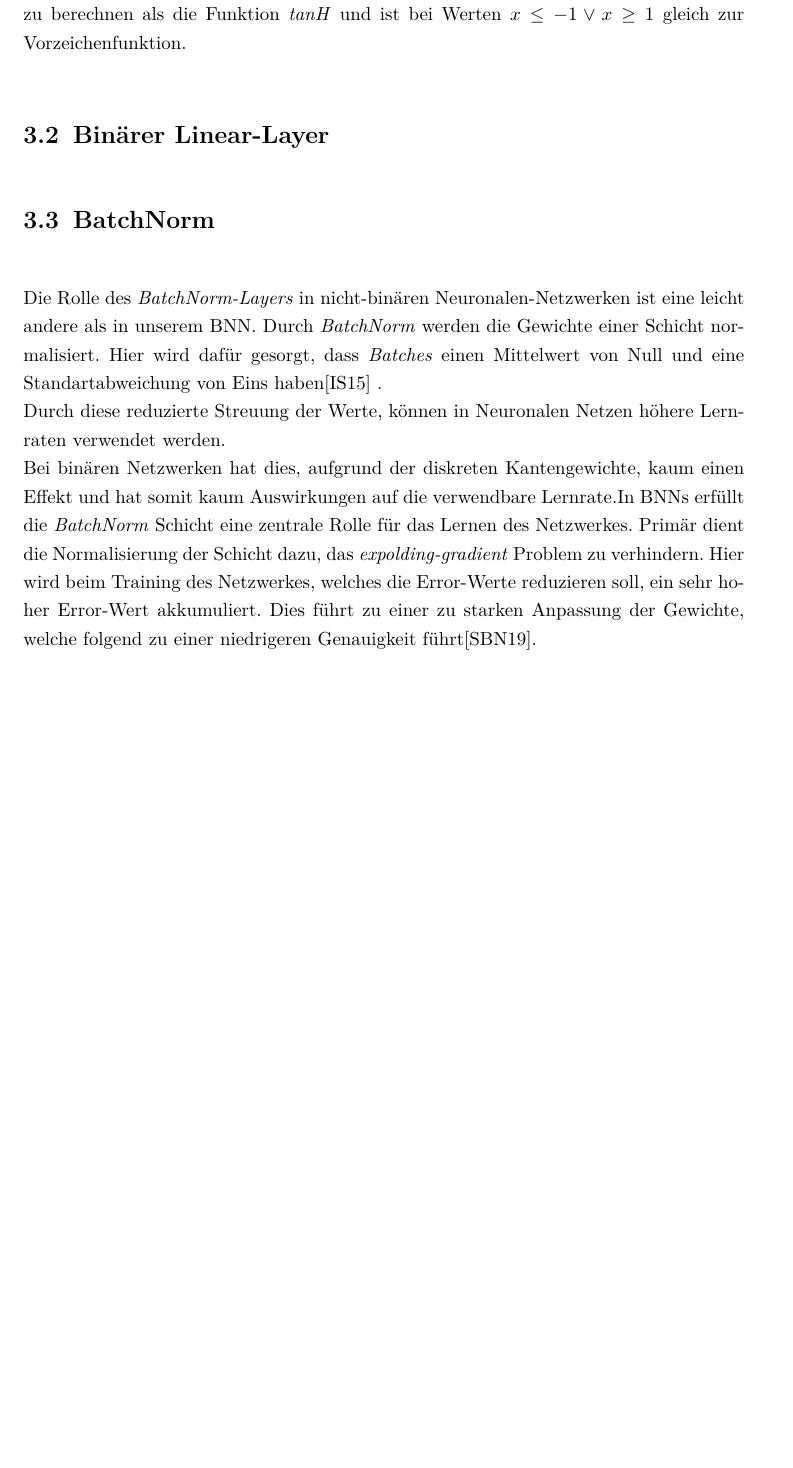
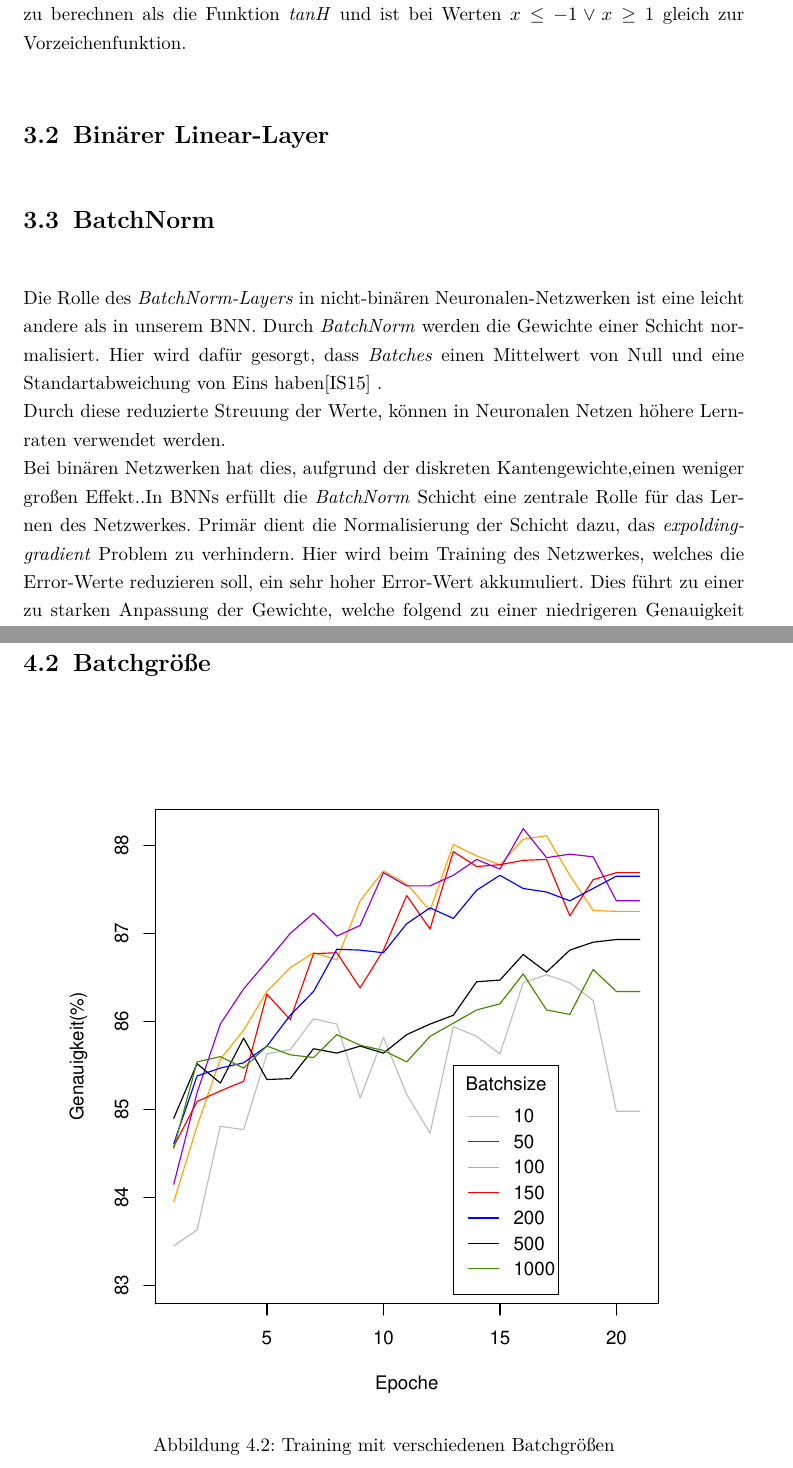
Before and after one commit to Jako9/bnn-mnist-recognition, a LaTeX document (Ausarbeitung/main.tex, which reads Ausarbeitung/kapitel/bnn-training.tex, Ausarbeitung/kapitel/bnn.tex): part of page 14 of 24 before the commit and two parts of pages 14 and 19 of 25 after it, the two joined at a grey line, cut so that both start at the same text, the shorter picture padded with empty space. Compiled offline with pdfLaTeX; an older LaTeX class or package is replaced by its successor.

Commit message:
Korrektur BatchNorm

```diff
--- a/Ausarbeitung/kapitel/bnn-training.tex
+++ b/Ausarbeitung/kapitel/bnn-training.tex
@@ -11,3 +11,10 @@ Als \textit{undefitting} bezeichnet man eine zu geringe Anpassungsfähigkeit des
 	\label{fig:learningrate}
 \end{figure}
 Zur Ermittlung der optimalen Lernrate haben wir unser Netzwerk für 20 Epochen mit verschiedenen Lernraten trainieren lassen. In Abbildung \ref{fig:learningrate} sind die Ergebnisse mit einer Messung der Genauigkeit nach jeder Epoche dargestellt. Bei einer Lernrate von 5 ist deutlich das \textit{overfitting} ab Generation 17 zu erkennen. Hier werden zu starke Anpassungen vorgenommen, weshalb sich die Genauigkeit vom Optimum entfernt. Lernraten unter Eins hingegen nähern sich dem Optimum erst gar nicht genug an. Die Lernraten 1 und $1,5$ liefern hier die besten Ergebnisse. Da das Training mit einer Rate von $1,5$ weniger große Ausschläge zeigt, wurde sich für diese Lernrate entschieden.
+\section{Batchgröße}
+\begin{figure}[H]
+	\centering
+	\includegraphics[scale=0.9]{./bilder/batchsize_measurement}
+	\caption{Training mit verschiedenen Batchgrößen}
+	\label{fig:batchsize}
+\end{figure}
--- a/Ausarbeitung/kapitel/bnn.tex
+++ b/Ausarbeitung/kapitel/bnn.tex
@@ -46,7 +46,7 @@ Diese überführt die Aktivierungen direkt in binäre Werte. Da für die \textit
 \section{BatchNorm}
 Die Rolle des \textit{BatchNorm-Layers} in nicht-binären Neuronalen-Netzwerken ist eine leicht andere als in unserem BNN. Durch \textit{BatchNorm} werden die Gewichte einer Schicht normalisiert. Hier wird dafür gesorgt, dass \textit{Batches} einen Mittelwert von Null und eine Standartabweichung von Eins haben\cite{batchnorm} .\\
 Durch diese reduzierte Streuung der Werte, können in Neuronalen Netzen höhere Lernraten verwendet werden.\\
-Bei binären Netzwerken hat dies, aufgrund der diskreten Kantengewichte, kaum einen Effekt und hat somit kaum Auswirkungen auf die verwendbare Lernrate.In BNNs erfüllt die \textit{BatchNorm} Schicht eine zentrale Rolle für das Lernen des Netzwerkes. Primär dient die Normalisierung der Schicht dazu, das \textit{expolding-gradient} Problem zu verhindern. Hier wird beim Training des Netzwerkes, welches die Error-Werte reduzieren soll, ein sehr hoher Error-Wert akkumuliert. Dies führt zu einer zu starken Anpassung der Gewichte, welche folgend zu einer niedrigeren Genauigkeit führt\cite{DBLP:journals/corr/abs-1909-09139}.\\
+Bei binären Netzwerken hat dies, aufgrund der diskreten Kantengewichte,einen weniger großen Effekt..In BNNs erfüllt die \textit{BatchNorm} Schicht eine zentrale Rolle für das Lernen des Netzwerkes. Primär dient die Normalisierung der Schicht dazu, das \textit{expolding-gradient} Problem zu verhindern. Hier wird beim Training des Netzwerkes, welches die Error-Werte reduzieren soll, ein sehr hoher Error-Wert akkumuliert. Dies führt zu einer zu starken Anpassung der Gewichte, welche folgend zu einer niedrigeren Genauigkeit führt\cite{DBLP:journals/corr/abs-1909-09139}.\\
  Da durch wiederholtes auftreten die Genauigkeit stark abgesenkt wird, kann dieses Netzwerk sich, ab einer gewissen Schwelle, nicht mehr verbessern.
 \begin{figure}[h]
 	\centering
```
Also changed, not shown: Ausarbeitung/bilder/batchsize_measurement.pdf (added), Ausarbeitung/main.pdf, 4 other files.
